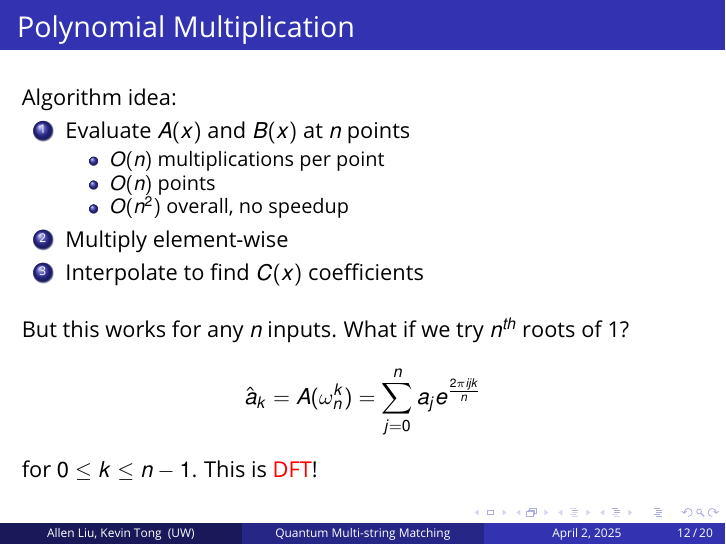
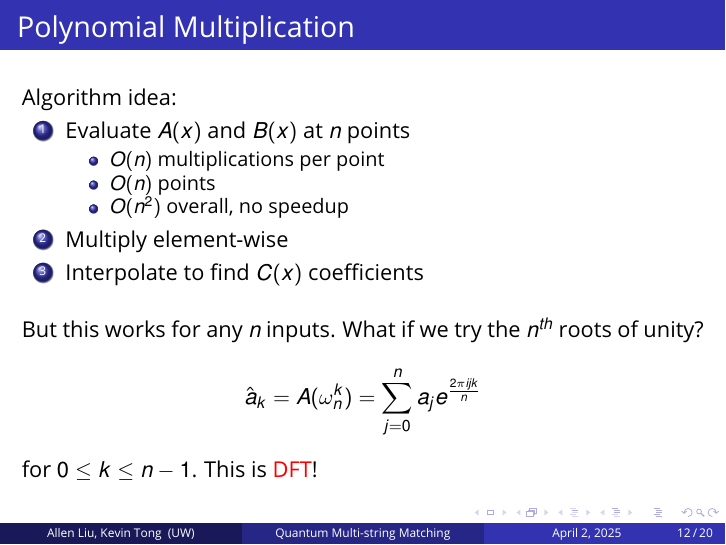
Before and after one commit to KTong821/ece405c-presentation, LaTeX slides (template.tex): page 12 of 20. Compiled offline with pdfLaTeX.

```diff
--- a/template.tex
+++ b/template.tex
@@ -421,7 +421,7 @@
         \item Interpolate to find $C(x)$ coefficients
     \end{enumerate}
     \bigskip
-    But this works for any $n$ inputs. What if we try $n^{th}$ roots of 1?
+    But this works for any $n$ inputs. What if we try the $n^{th}$ roots of unity?
     \begin{align*}
         \hat{a}_k = A(\omega_n^k) & = \sum_{j=0}^n a_j e^{\frac{2\pi ijk}{n}}
     \end{align*}
```
Also changed, not shown: template.pdf, 1 other file.
